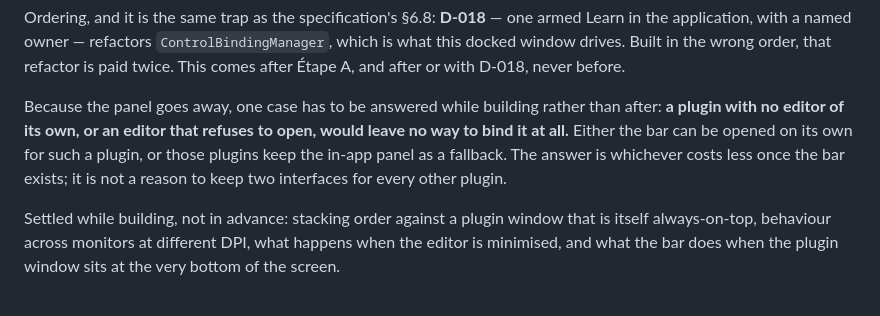
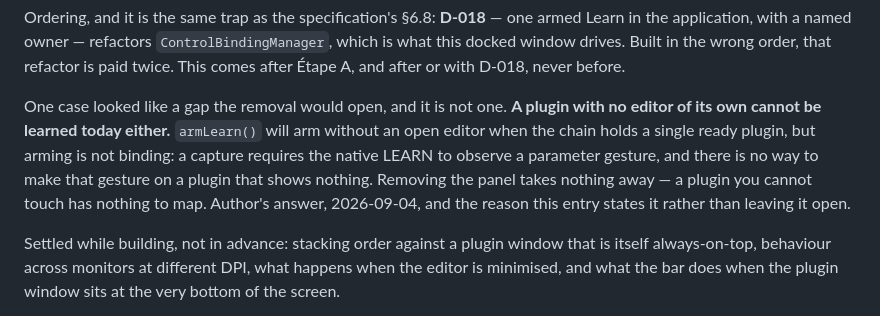
Before and after one commit to DavidfromMonaco/minihub, a Markdown page: DECISIONS.md, the part around the change. Drawn GitHub-style.

Commit message:
D-021: close the one point it left open, since the code already answers it
A plugin with no editor cannot be learned today either. armLearn() will arm
without an open editor when the chain holds a single ready plugin, but arming is
not binding: a capture requires the native LEARN to observe a parameter gesture,
and there is no way to make that gesture on a plugin that shows nothing.

So removing the in-app panel takes nothing away, and no fallback is owed. Edited
in place rather than appended: the entry is minutes old, nothing has been built
on it, and leaving a question in it that the code answers would be worse than the
register rule it bends.

Co-Authored-By: Claude Opus 5 <noreply@anthropic.com>

```diff
--- a/DECISIONS.md
+++ b/DECISIONS.md
@@ -810,12 +810,14 @@ armed Learn in the application, with a named owner — refactors
 wrong order, that refactor is paid twice. This comes after Étape A, and after or
 with D-018, never before.
 
-Because the panel goes away, one case has to be answered while building rather
-than after: **a plugin with no editor of its own, or an editor that refuses to
-open, would leave no way to bind it at all.** Either the bar can be opened on its
-own for such a plugin, or those plugins keep the in-app panel as a fallback. The
-answer is whichever costs less once the bar exists; it is not a reason to keep
-two interfaces for every other plugin.
+One case looked like a gap the removal would open, and it is not one. **A plugin
+with no editor of its own cannot be learned today either.** `armLearn()` will
+arm without an open editor when the chain holds a single ready plugin, but arming
+is not binding: a capture requires the native LEARN to observe a parameter
+gesture, and there is no way to make that gesture on a plugin that shows nothing.
+Removing the panel takes nothing away — a plugin you cannot touch has nothing to
+map. Author's answer, 2026-09-04, and the reason this entry states it rather than
+leaving it open.
 
 Settled while building, not in advance: stacking order against a plugin window
 that is itself always-on-top, behaviour across monitors at different DPI, what
```
